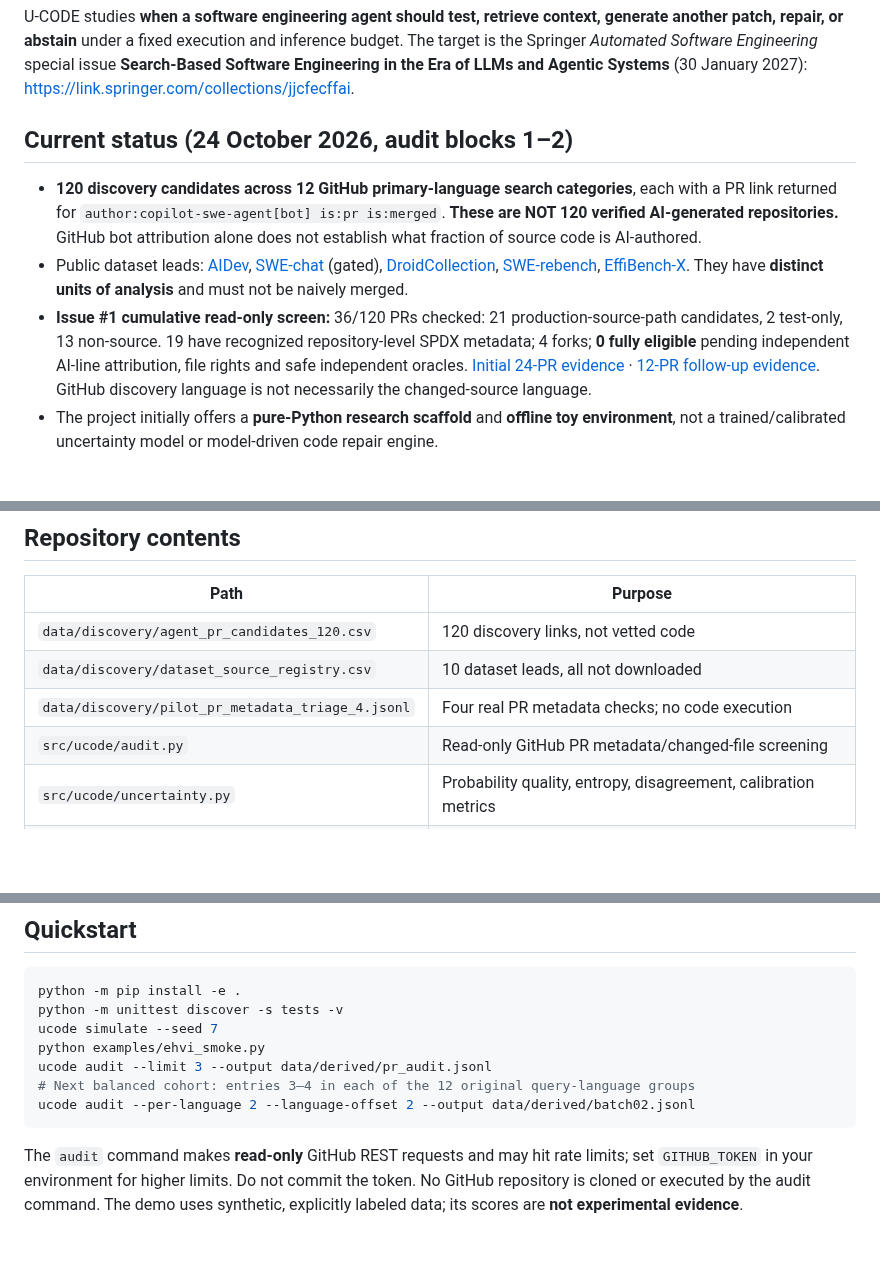
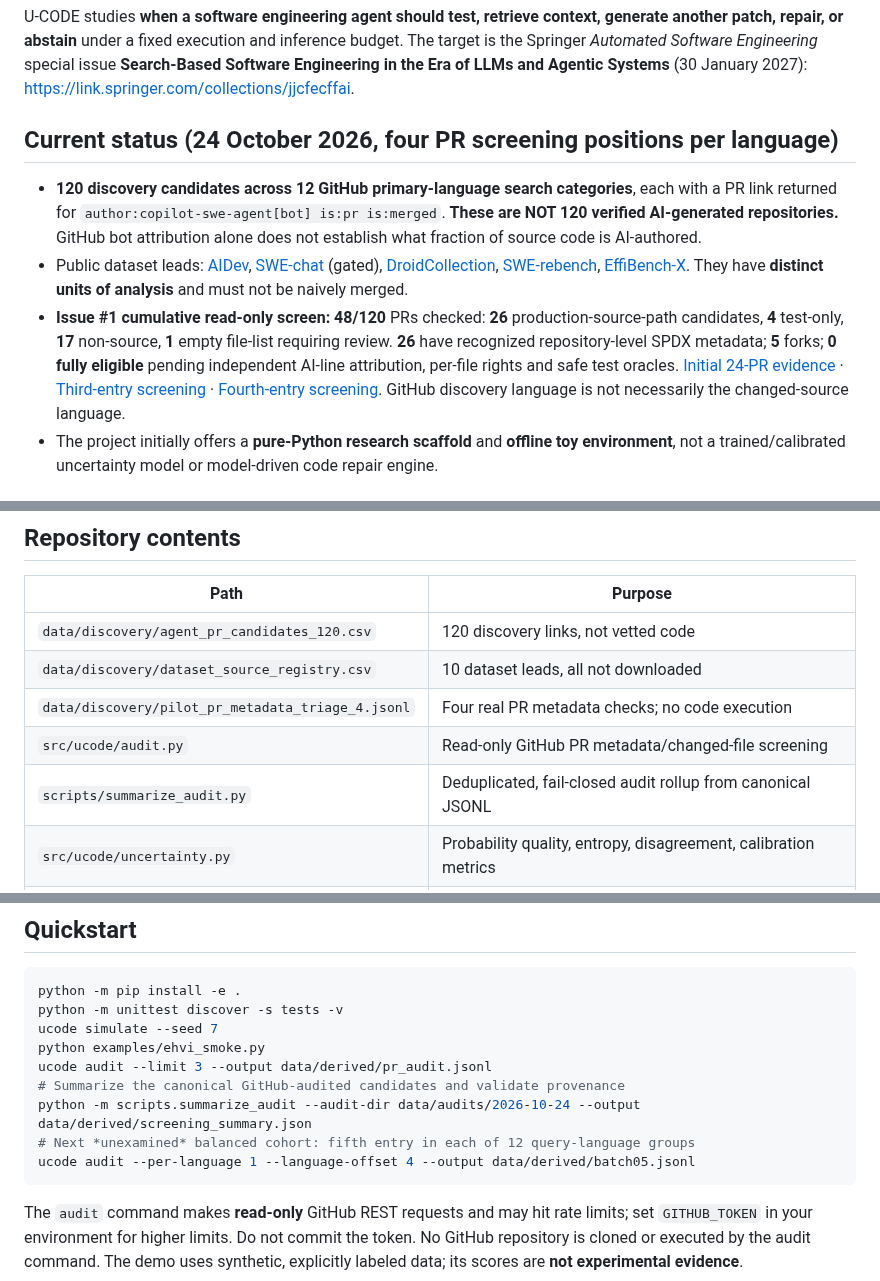
Before and after one commit to Rocky5502/U-CODE, a Markdown page: README.md, 3 parts joined by grey strips. Drawn GitHub-style; blank space fills up the shorter version.

Commit message:
docs: surface 48 audited PRs, actual source-screening counts and reproducible audit summary

````diff
--- a/README.md
+++ b/README.md
@@ -6,11 +6,11 @@
 
 U-CODE studies **when a software engineering agent should test, retrieve context, generate another patch, repair, or abstain** under a fixed execution and inference budget. The target is the Springer *Automated Software Engineering* special issue **Search-Based Software Engineering in the Era of LLMs and Agentic Systems** (30 January 2027): https://link.springer.com/collections/jjcfecffai.
 
-## Current status (24 October 2026, audit blocks 1–2)
+## Current status (24 October 2026, four PR screening positions per language)
 
 - **120 discovery candidates across 12 GitHub primary-language search categories**, each with a PR link returned for `author:copilot-swe-agent[bot] is:pr is:merged`. **These are NOT 120 verified AI-generated repositories.** GitHub bot attribution alone does not establish what fraction of source code is AI-authored.
 - Public dataset leads: [AIDev](https://huggingface.co/datasets/hao-li/AIDev), [SWE-chat](https://huggingface.co/datasets/SALT-NLP/SWE-chat) (gated), [DroidCollection](https://huggingface.co/datasets/project-droid/DroidCollection), [SWE-rebench](https://proceedings.mlr.press/v306/badertdinov26a.html), [EffiBench-X](https://huggingface.co/datasets/EffiBench/effibench-x). They have **distinct units of analysis** and must not be naively merged.
-- **Issue #1 cumulative read-only screen:** 36/120 PRs checked: 21 production-source-path candidates, 2 test-only, 13 non-source. 19 have recognized repository-level SPDX metadata; 4 forks; **0 fully eligible** pending independent AI-line attribution, file rights and safe independent oracles. [Initial 24-PR evidence](docs/logs/2026-10-24_issue1_stratified_pr_audit.md) · [12-PR follow-up evidence](docs/logs/2026-10-24_issue1_second_stratified_batch.md). GitHub discovery language is not necessarily the changed-source language.
+- **Issue #1 cumulative read-only screen:** **48/120** PRs checked: **26** production-source-path candidates, **4** test-only, **17** non-source, **1** empty file-list requiring review. **26** have recognized repository-level SPDX metadata; **5** forks; **0 fully eligible** pending independent AI-line attribution, per-file rights and safe test oracles. [Initial 24-PR evidence](docs/logs/2026-10-24_issue1_stratified_pr_audit.md) · [Third-entry screening](docs/logs/2026-10-24_issue1_second_stratified_batch.md) · [Fourth-entry screening](docs/logs/2026-10-24_issue1_fourth_stratified_batch.md). GitHub discovery language is not necessarily the changed-source language.
 - The project initially offers a **pure-Python research scaffold** and **offline toy environment**, not a trained/calibrated uncertainty model or model-driven code repair engine.
 
 ## Research thesis
@@ -25,6 +25,7 @@ Our testable hypothesis is that **calibrated uncertainty signals, integrated int
 | `data/discovery/dataset_source_registry.csv` | 10 dataset leads, all not downloaded |
 | `data/discovery/pilot_pr_metadata_triage_4.jsonl` | Four real PR metadata checks; no code execution |
 | `src/ucode/audit.py` | Read-only GitHub PR metadata/changed-file screening |
+| `scripts/summarize_audit.py` | Deduplicated, fail-closed audit rollup from canonical JSONL |
 | `src/ucode/uncertainty.py` | Probability quality, entropy, disagreement, calibration metrics |
 | `src/ucode/search.py` | Explicit Pareto frontier and cost-aware intervention controller |
 | `src/ucode/acquisition.py` | Monte Carlo expected hypervolume improvement per unit cost (prototype) |
@@ -44,8 +45,10 @@ python -m unittest discover -s tests -v
 ucode simulate --seed 7
 python examples/ehvi_smoke.py
 ucode audit --limit 3 --output data/derived/pr_audit.jsonl
-# Next balanced cohort: entries 3–4 in each of the 12 original query-language groups
-ucode audit --per-language 2 --language-offset 2 --output data/derived/batch02.jsonl
+# Summarize the canonical GitHub-audited candidates and validate provenance
+python -m scripts.summarize_audit --audit-dir data/audits/2026-10-24 --output data/derived/screening_summary.json
+# Next *unexamined* balanced cohort: fifth entry in each of 12 query-language groups
+ucode audit --per-language 1 --language-offset 4 --output data/derived/batch05.jsonl
 ```
 
 The `audit` command makes **read-only** GitHub REST requests and may hit rate limits; set `GITHUB_TOKEN` in your environment for higher limits. Do not commit the token. No GitHub repository is cloned or executed by the audit command. The demo uses synthetic, explicitly labeled data; its scores are **not experimental evidence**.
````
